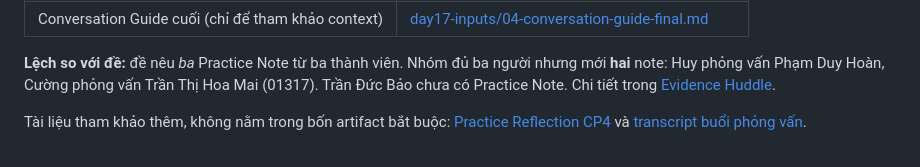
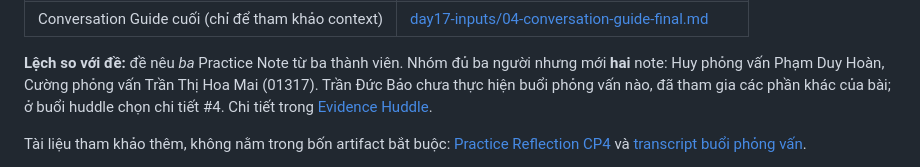
Before and after one commit to baocode2/Track1_Day18_2A202601472_TranDucBao, a Markdown page: README.md, the part around the change. Rendered like a GitHub page.

```diff
--- a/README.md
+++ b/README.md
@@ -22,7 +22,8 @@ Bốn artifact đặt cạnh nhau trước khi bắt đầu, copy nguyên văn t
 
 **Lệch so với đề:** đề nêu *ba* Practice Note từ ba thành viên. Nhóm đủ ba người nhưng mới
 **hai** note: Huy phỏng vấn Phạm Duy Hoàn, Cường phỏng vấn Trần Thị Hoa Mai (01317).
-Trần Đức Bảo chưa có Practice Note.
+Trần Đức Bảo chưa thực hiện buổi phỏng vấn nào, đã tham gia các phần khác của bài; ở buổi
+huddle chọn chi tiết #4.
 Chi tiết trong [Evidence Huddle](01-evidence-huddle.md).
 
 Tài liệu tham khảo thêm, không nằm trong bốn artifact bắt buộc:
```
Also changed, not shown: 01-evidence-huddle.md (+6 -5 lines).
